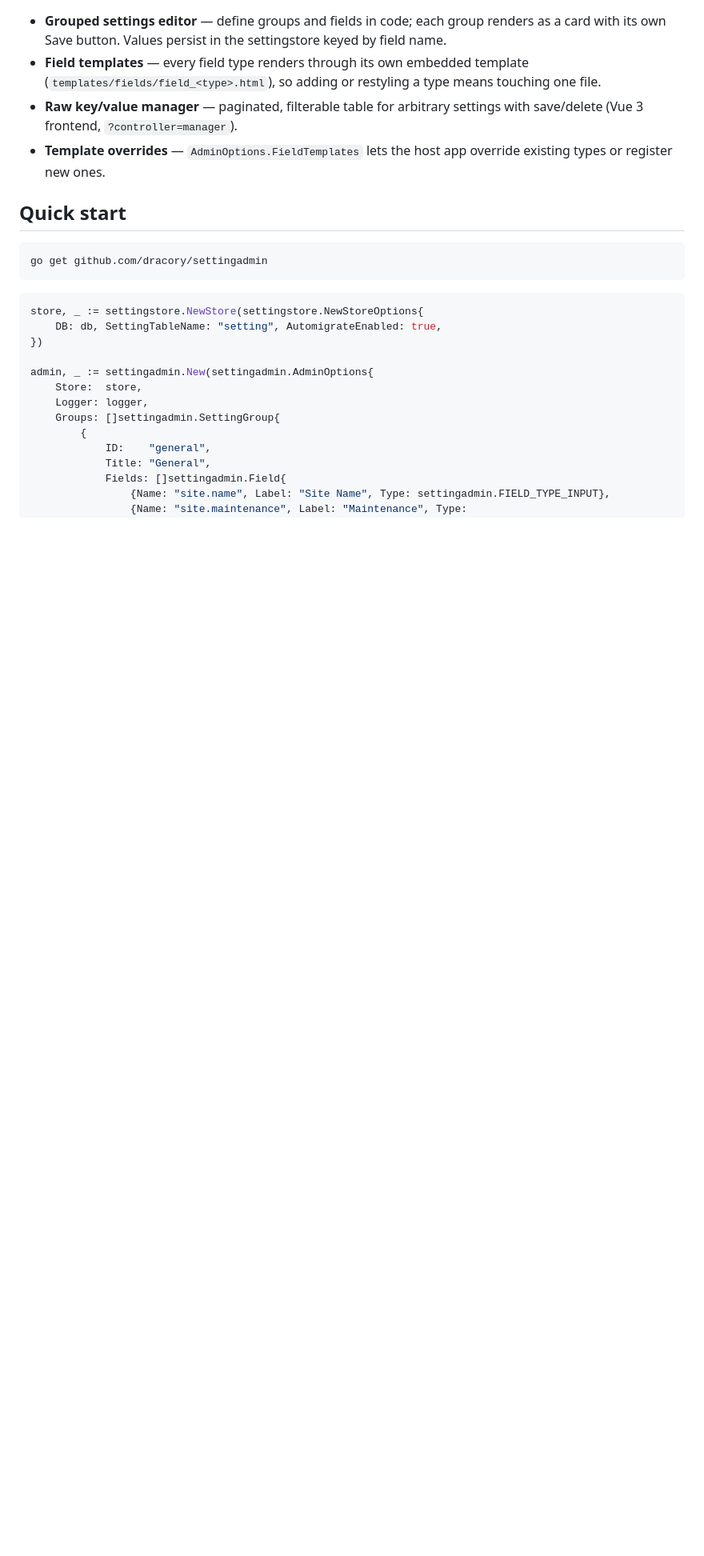
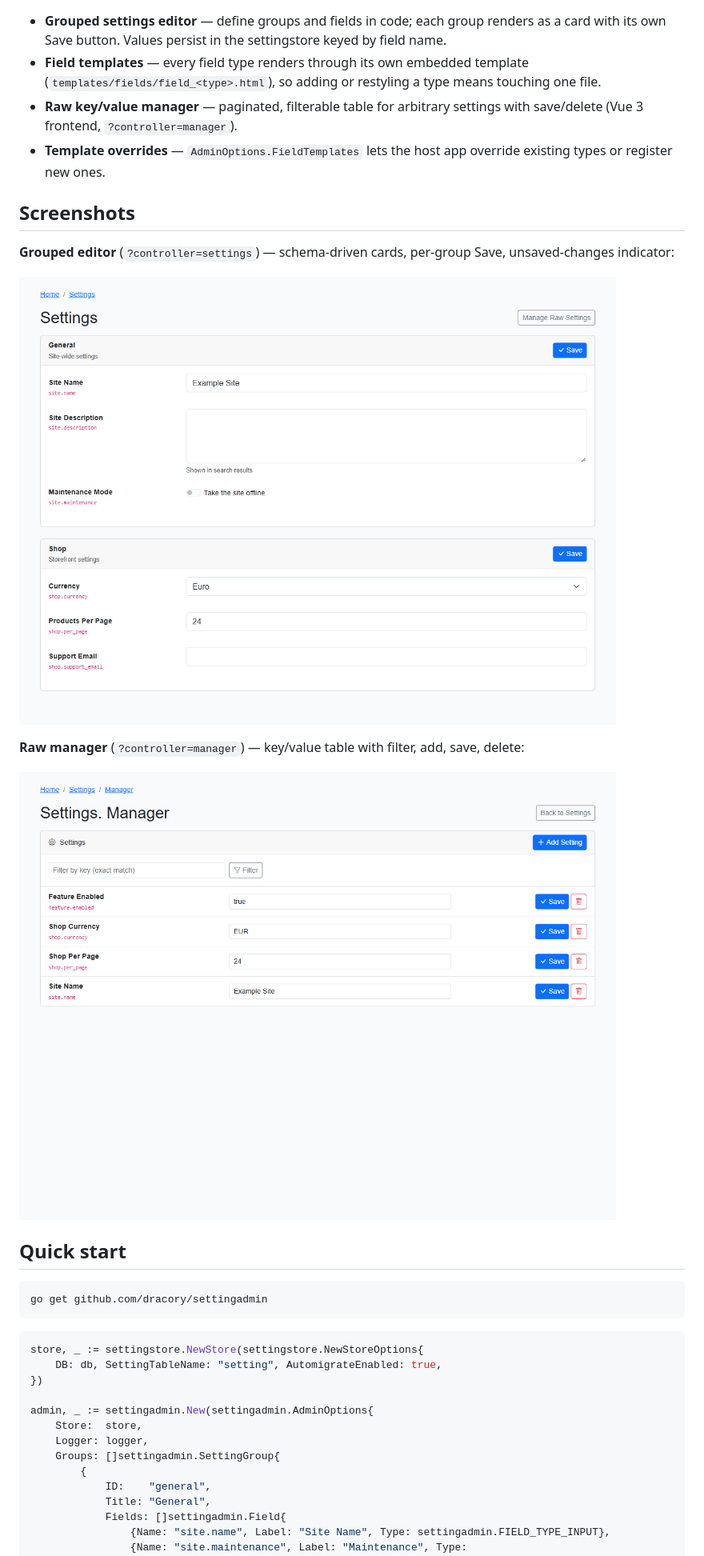
Before and after one commit to dracory/settingadmin, a Markdown page: README.md, the part around the change. Shown at 80% size. GitHub-like rendering; pictures changed too: docs/screenshots/settings-editor.png (added), docs/screenshots/settings-manager.png (added); blank space fills up the shorter version.

Commit message:
Add screenshots to README for grouped editor and raw manager
Add docs/screenshots/settings-editor.png and docs/screenshots/settings-manager.png and reference them in a new Screenshots section of README.md, describing the grouped settings editor and the raw key/value manager.

```diff
--- a/README.md
+++ b/README.md
@@ -16,6 +16,16 @@ following the same architecture as `shopadmin`/`logadmin`/`blogadmin`
   settings with save/delete (Vue 3 frontend, `?controller=manager`).
 - **Template overrides** — `AdminOptions.FieldTemplates` lets the host
   app override existing types or register new ones.
+
+## Screenshots
+
+**Grouped editor** (`?controller=settings`) — schema-driven cards, per-group Save, unsaved-changes indicator:
+
+![Grouped settings editor](docs/screenshots/settings-editor.png)
+
+**Raw manager** (`?controller=manager`) — key/value table with filter, add, save, delete:
+
+![Raw settings manager](docs/screenshots/settings-manager.png)
 
 ## Quick start
 
```
